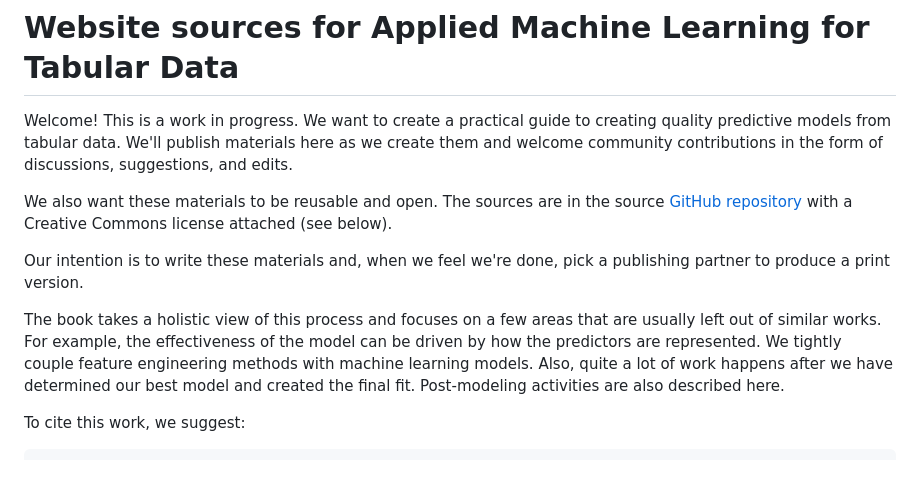
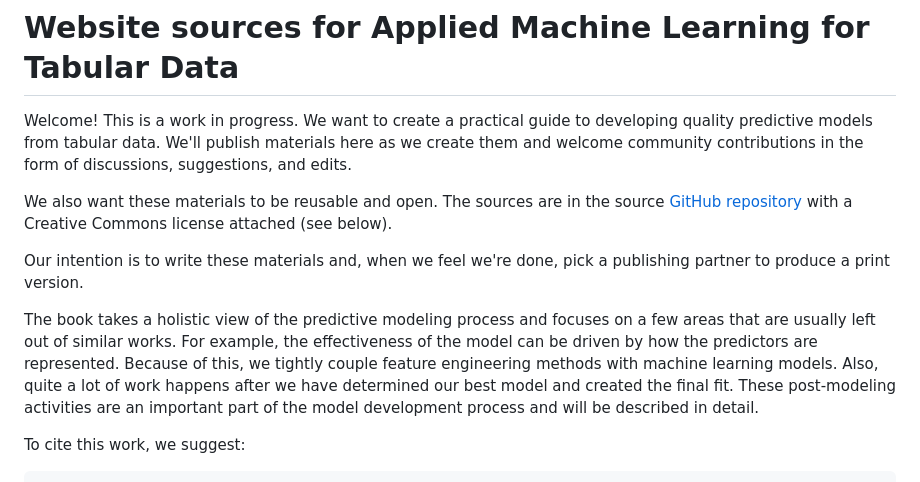
Before and after one commit to aml4td/website, a Markdown page: README.md, the part around the change. GitHub-like rendering.

Commit message:
Edits to Website sources section

```diff
--- a/README.md
+++ b/README.md
@@ -1,13 +1,13 @@
 # Website sources for Applied Machine Learning for Tabular Data
 
 
-Welcome! This is a work in progress. We want to create a practical guide to creating quality predictive models from tabular data. We'll publish materials here as we create them and welcome community contributions in the form of discussions, suggestions, and edits.
+Welcome! This is a work in progress. We want to create a practical guide to developing quality predictive models from tabular data. We'll publish materials here as we create them and welcome community contributions in the form of discussions, suggestions, and edits.
 
 We also want these materials to be reusable and open. The sources are in the source [GitHub repository](https://github.com/aml4td/website) with a Creative Commons license attached (see below).
 
 Our intention is to write these materials and, when we feel we're done, pick a publishing partner to produce a print version.
 
-The book takes a holistic view of this process and focuses on a few areas that are usually left out of similar works. For example, the effectiveness of the model can be driven by how the predictors are represented. We tightly couple feature engineering methods with machine learning models. Also, quite a lot of work happens after we have determined our best model and created the final fit. Post-modeling activities are also described here.
+The book takes a holistic view of the predictive modeling process and focuses on a few areas that are usually left out of similar works. For example, the effectiveness of the model can be driven by how the predictors are represented.  Because of this, we tightly couple feature engineering methods with machine learning models.  Also, quite a lot of work happens after we have determined our best model and created the final fit.  These post-modeling activities are an important part of the model development process and will be described in detail.
 
 To cite this work, we suggest:
 
```
